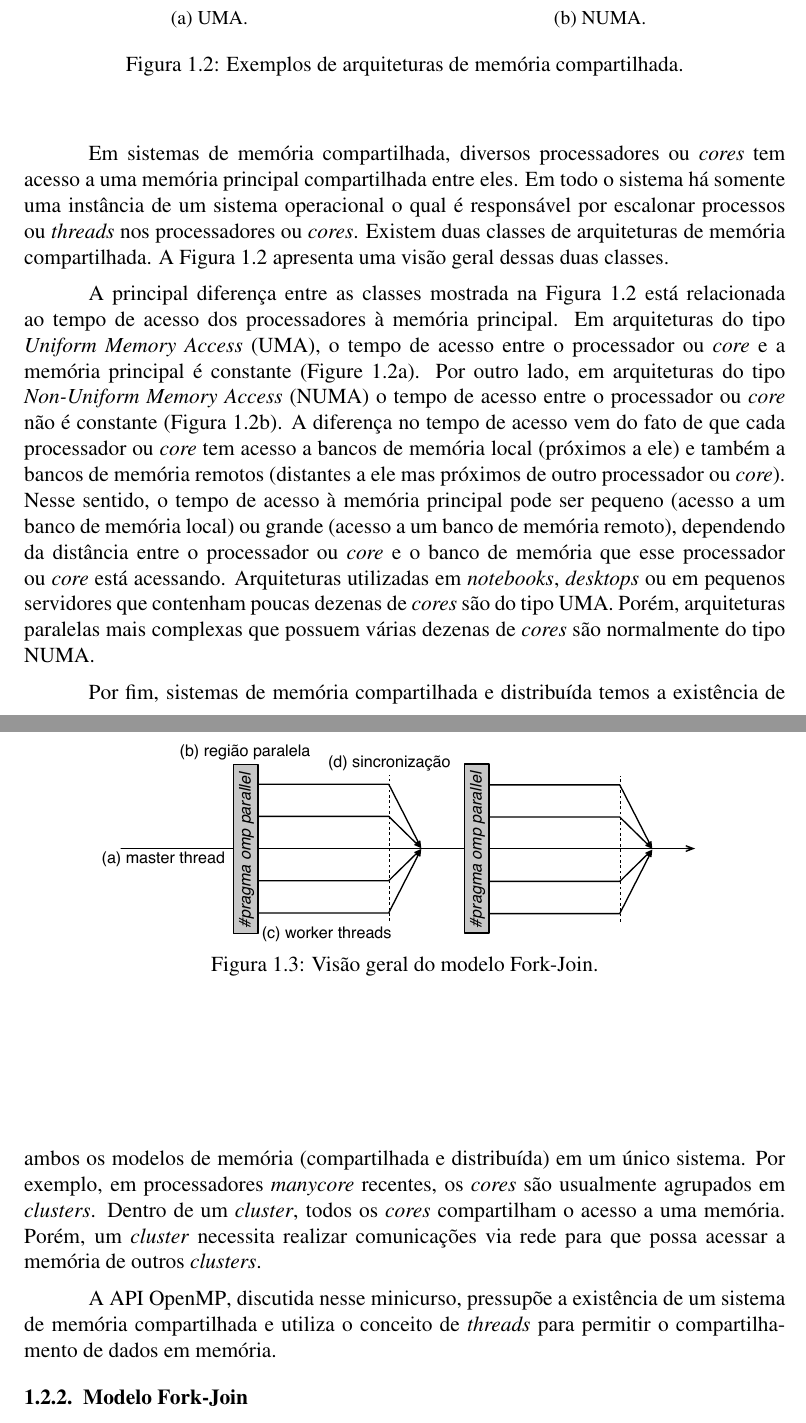
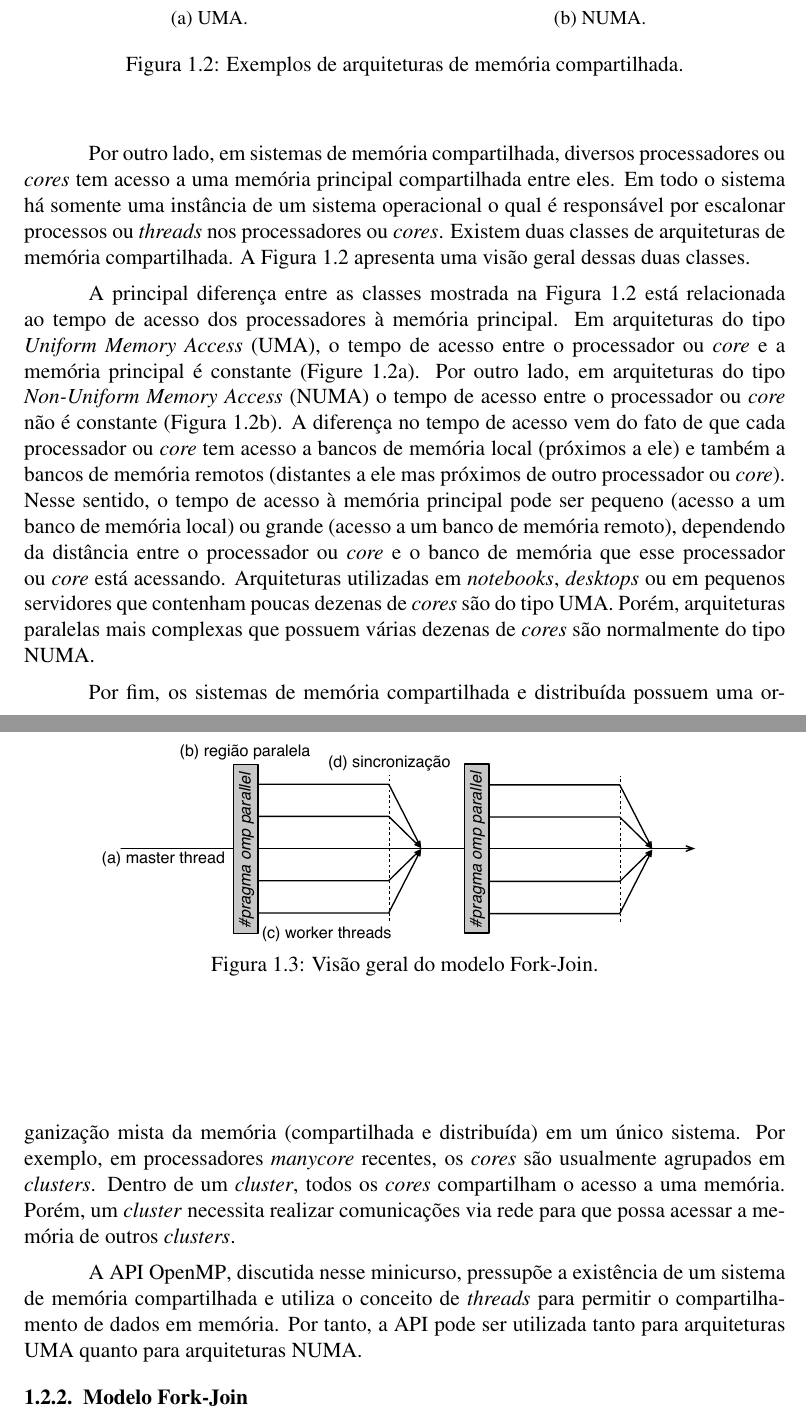
Before and after one commit to mbcastro/OpenMP-WSCAD, a LaTeX book (main.tex): two parts of pages 3 and 4 of 14, joined at a grey line, cut so that both start at the same text. Compiled offline with pdfLaTeX.

Commit message:
pequenas alterações na seção de arquiteturas.

```diff
--- a/main.tex
+++ b/main.tex
@@ -161,7 +161,7 @@
 		computacionais. Uma API bastante utilizada em \textit{clusters} é a \textit{Message Passing
 		Interface} (MPI).
 
-		Em sistemas de memória compartilhada, diversos processadores ou \textit{cores} tem acesso
+		Por outro lado, em sistemas de memória compartilhada, diversos processadores ou \textit{cores} tem acesso
 		a uma memória principal compartilhada entre eles. Em todo o sistema há somente uma instância
 		de um sistema operacional o qual é responsável por escalonar processos ou \textit{threads} nos
 		processadores ou \textit{cores}. Existem duas classes de arquiteturas de memória compartilhada.
@@ -212,17 +212,17 @@
                 	tipo UMA. Porém, arquiteturas paralelas mais complexas que possuem
                 	várias dezenas de \textit{cores} são normalmente do tipo NUMA.
 
-		Por fim, sistemas de memória compartilhada e distribuída temos a existência
-		de ambos os modelos de memória (compartilhada e distribuída) em um único
-		sistema. Por exemplo, em processadores \textit{manycore} recentes, os \textit{cores}
-		são usualmente agrupados em \textit{clusters}. Dentro de um \textit{cluster}, todos
-		os \textit{cores} compartilham o acesso a uma memória. Porém, um \textit{cluster}
-		necessita realizar comunicações via rede para que possa acessar a memória de outros
-		\textit{clusters}.
+		Por fim, os sistemas de memória compartilhada e distribuída possuem uma organização
+		mista da memória (compartilhada e distribuída) em um único sistema. Por exemplo, em
+		processadores \textit{manycore} recentes, os \textit{cores} são usualmente agrupados em
+		\textit{clusters}. Dentro de um \textit{cluster}, todos os \textit{cores} compartilham o acesso
+		a uma memória. Porém, um \textit{cluster} necessita realizar comunicações via rede para
+		que possa acessar a memória de outros \textit{clusters}.
 
 		A API \openmp, discutida nesse minicurso, pressupõe a existência de um sistema de
 		memória compartilhada e utiliza o conceito de \textit{threads} para permitir o
-		compartilhamento de dados em memória.
+		compartilhamento de dados em memória. Por tanto, a API pode ser utilizada tanto
+		para arquiteturas UMA quanto para arquiteturas NUMA.
 
 	\subsection{Modelo Fork-Join}
 
```
